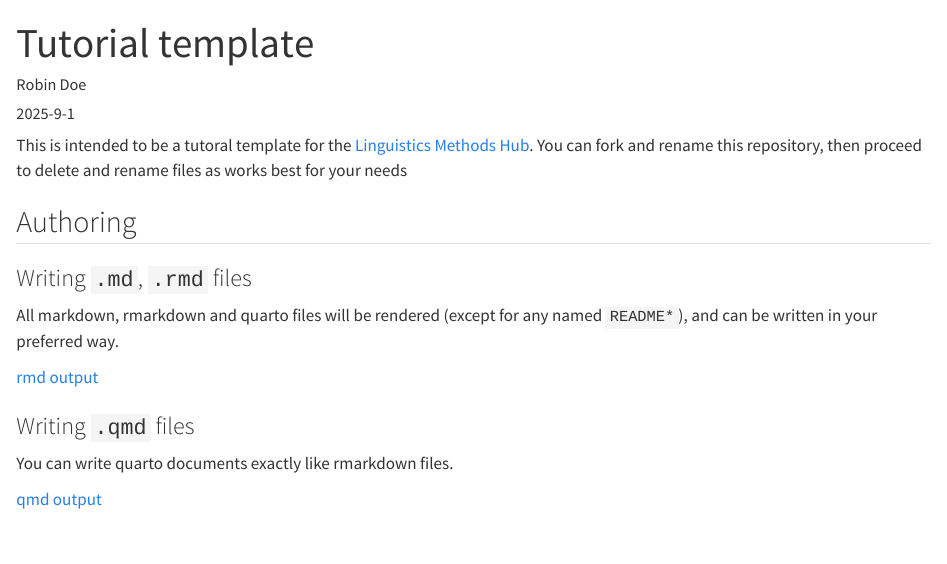
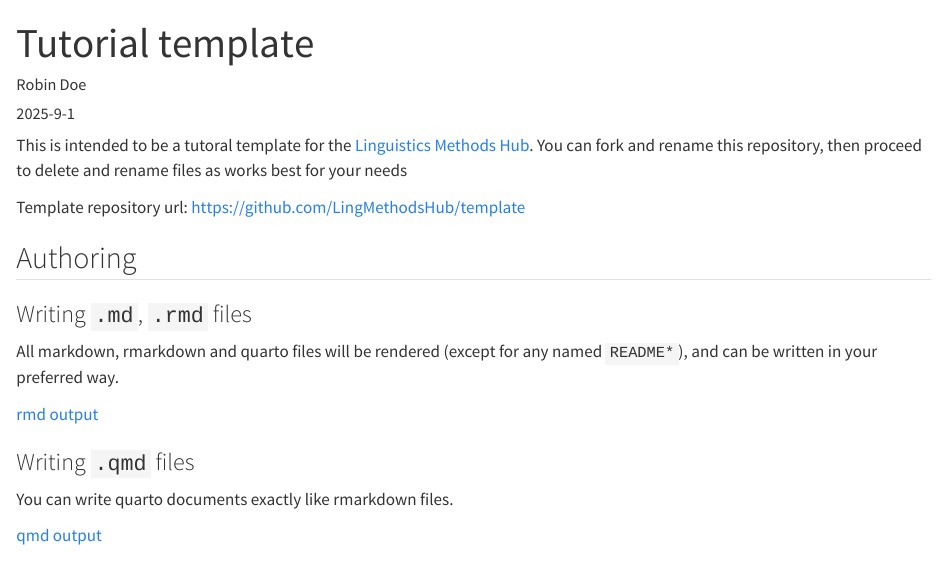
Before and after one commit to LingMethodsHub/template, a Quarto document (index.qmd): the page in a window 1100 px wide, from its top. Rendered offline with R 4.5, knitr and Pandoc in place of Quarto, with nearby package versions.

Commit message:
url to github template

```diff
--- a/index.qmd
+++ b/index.qmd
@@ -18,6 +18,8 @@ knitr:
 ---
 
 This is intended to be a tutoral template for the [Linguistics Methods Hub](https://lingmethodshub.github.io/). You can fork and rename this repository, then proceed to delete and rename files as works best for your needs
+
+Template repository url: <https://github.com/LingMethodsHub/template>
 
 ## Authoring
 
```
Also changed, not shown: README.md.
